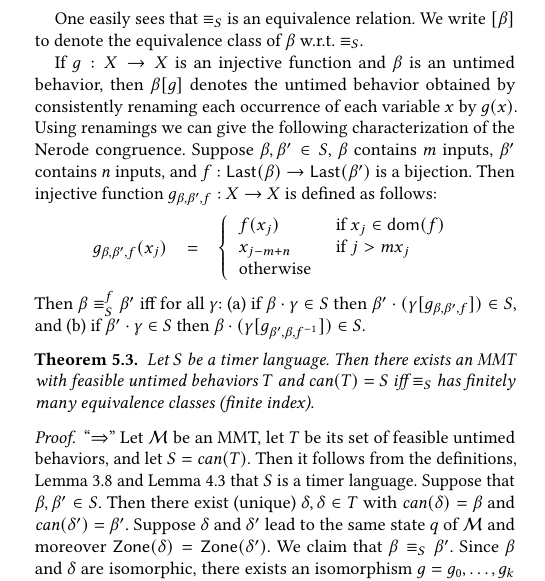
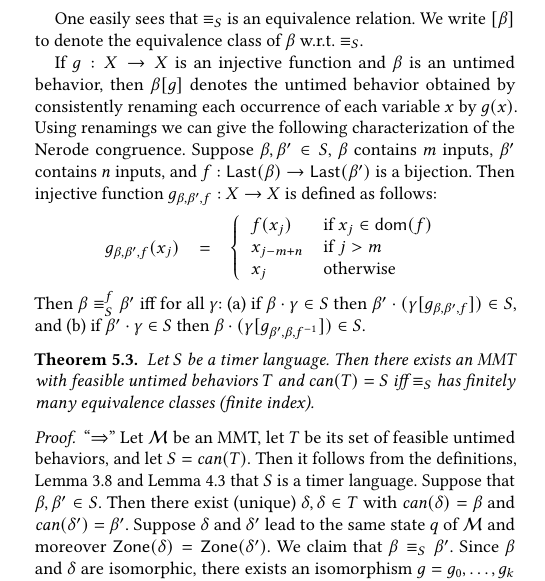
Before and after one commit to bengt-jonsson/learning-timers, a LaTeX paper (main.tex, which reads myhillnerode.tex): part of one column of page 10 of 14, cut so that both start at the same text. Compiled offline with pdfLaTeX.

Commit message:
fixing latex bug

```diff
--- a/myhillnerode.tex
+++ b/myhillnerode.tex
@@ -52,7 +52,7 @@ Then injective function $g_{\beta, \beta', f}: X \to X$ is defined as follows:
 g_{\beta, \beta', f} (x_j) & = & \left\{
 \begin{array}{ll}
 f(x_j) & \mbox{if } x_j \in \domof{f}\\
-x_{j-m+n} & \mbox{if } j > m
+x_{j-m+n} & \mbox{if } j > m \\
 x_j    & \mbox{otherwise }
 \end{array}
 \right.
```
